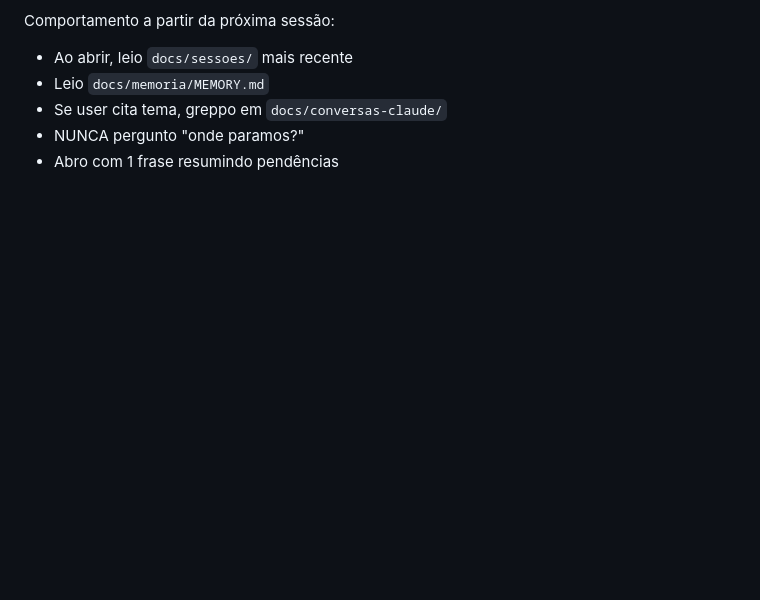
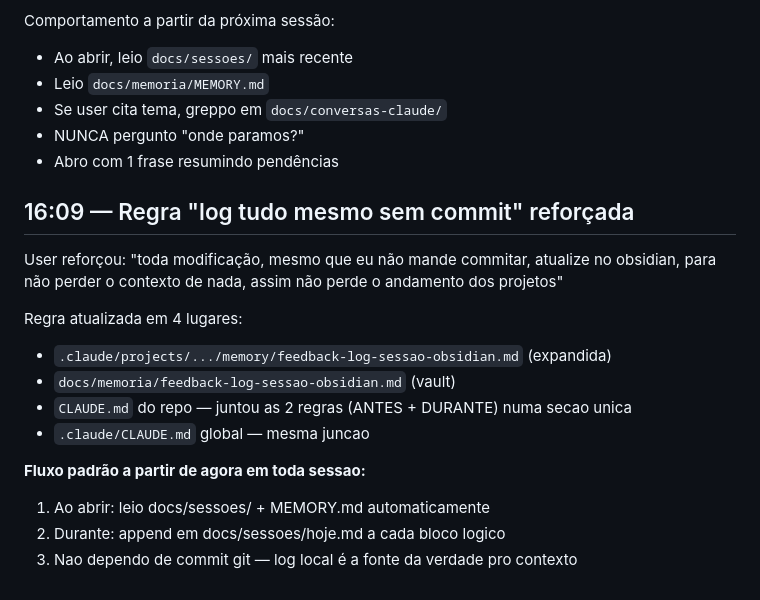
Before and after one commit to gabrielc-neto/sistema-gestao-operacional, a Markdown page: docs/sessoes/2026-07-15.md, the part around the change. Drawn GitHub-style; blank space fills up the shorter version.

```diff
--- a/docs/sessoes/2026-07-15.md
+++ b/docs/sessoes/2026-07-15.md
@@ -331,3 +331,20 @@ Comportamento a partir da próxima sessão:
 - Se user cita tema, greppo em `docs/conversas-claude/`
 - NUNCA pergunto "onde paramos?"
 - Abro com 1 frase resumindo pendências
+
+## 16:09 — Regra "log tudo mesmo sem commit" reforçada
+
+User reforçou: "toda modificação, mesmo que eu não mande commitar, atualize no
+obsidian, para não perder o contexto de nada, assim não perde o andamento
+dos projetos"
+
+Regra atualizada em 4 lugares:
+- `.claude/projects/.../memory/feedback-log-sessao-obsidian.md` (expandida)
+- `docs/memoria/feedback-log-sessao-obsidian.md` (vault)
+- `CLAUDE.md` do repo — juntou as 2 regras (ANTES + DURANTE) numa secao unica
+- `.claude/CLAUDE.md` global — mesma juncao
+
+**Fluxo padrão a partir de agora em toda sessao:**
+1. Ao abrir: leio docs/sessoes/ + MEMORY.md automaticamente
+2. Durante: append em docs/sessoes/hoje.md a cada bloco logico
+3. Nao dependo de commit git — log local é a fonte da verdade pro contexto
```
Also changed, not shown: CLAUDE.md (+28 -7 lines).
